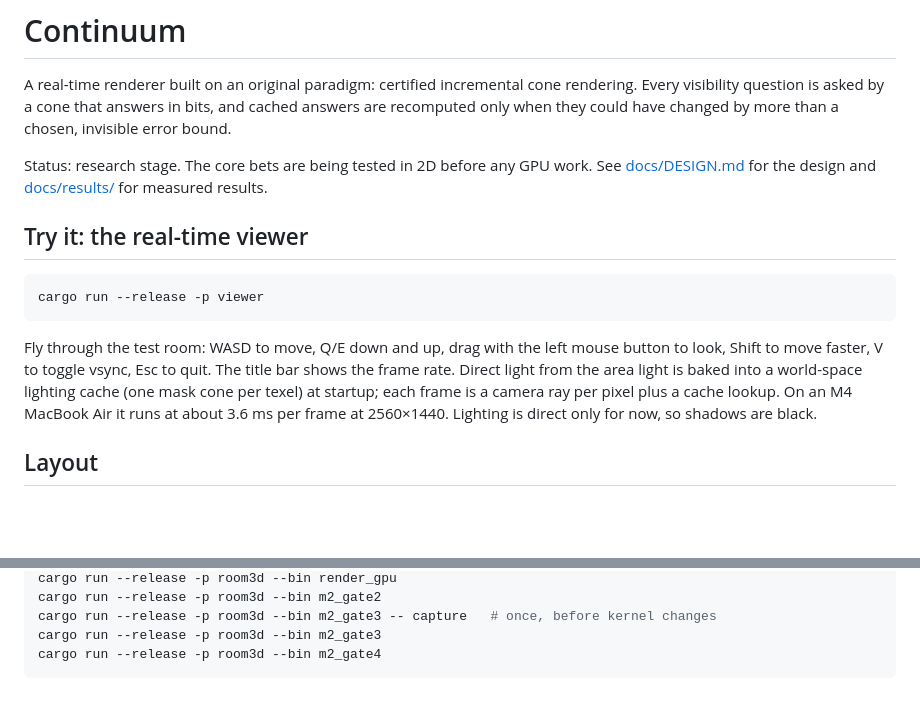
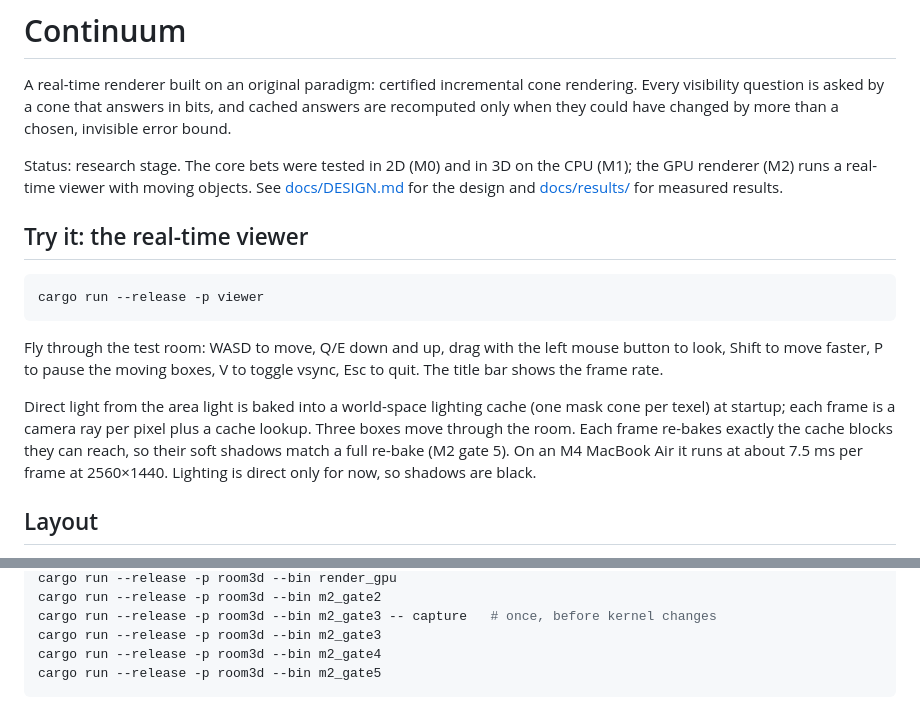
Before and after one commit to bupfff/continuum, a Markdown page: README.md, 2 parts joined by grey strips. Drawn GitHub-style; blank space fills up the shorter version.

````diff
--- a/README.md
+++ b/README.md
@@ -5,7 +5,8 @@ rendering. Every visibility question is asked by a cone that answers in bits,
 and cached answers are recomputed only when they could have changed by more
 than a chosen, invisible error bound.
 
-Status: research stage. The core bets are being tested in 2D before any GPU work.
+Status: research stage. The core bets were tested in 2D (M0) and in 3D on the
+CPU (M1); the GPU renderer (M2) runs a real-time viewer with moving objects.
 See [docs/DESIGN.md](docs/DESIGN.md) for the design and
 [docs/results/](docs/results/) for measured results.
 
@@ -16,12 +17,15 @@ cargo run --release -p viewer
 ```
 
 Fly through the test room: WASD to move, Q/E down and up, drag with the left
-mouse button to look, Shift to move faster, V to toggle vsync, Esc to quit.
-The title bar shows the frame rate. Direct light from the area light is baked
-into a world-space lighting cache (one mask cone per texel) at startup; each
-frame is a camera ray per pixel plus a cache lookup. On an M4 MacBook Air it
-runs at about 3.6 ms per frame at 2560×1440. Lighting is direct only for now,
-so shadows are black.
+mouse button to look, Shift to move faster, P to pause the moving boxes, V to
+toggle vsync, Esc to quit. The title bar shows the frame rate.
+
+Direct light from the area light is baked into a world-space lighting cache
+(one mask cone per texel) at startup; each frame is a camera ray per pixel plus
+a cache lookup. Three boxes move through the room. Each frame re-bakes exactly
+the cache blocks they can reach, so their soft shadows match a full re-bake
+(M2 gate 5). On an M4 MacBook Air it runs at about 7.5 ms per frame at
+2560×1440. Lighting is direct only for now, so shadows are black.
 
 ## Layout
 
@@ -55,6 +59,7 @@ cargo run --release -p room3d --bin m2_gate2
 cargo run --release -p room3d --bin m2_gate3 -- capture   # once, before kernel changes
 cargo run --release -p room3d --bin m2_gate3
 cargo run --release -p room3d --bin m2_gate4
+cargo run --release -p room3d --bin m2_gate5
 ```
 
 ![GPU render at 1080p](docs/images/m2-gpu-render-1080p.png)
````
Also changed, not shown: docs/DESIGN.md (+1 -1 lines), docs/results/m2-gate4.md (+7 -0 lines), docs/results/m2-gate5.md (added, +101 -0 lines), docs/images/m2-gate5-movers.png (added), 5 other files.
